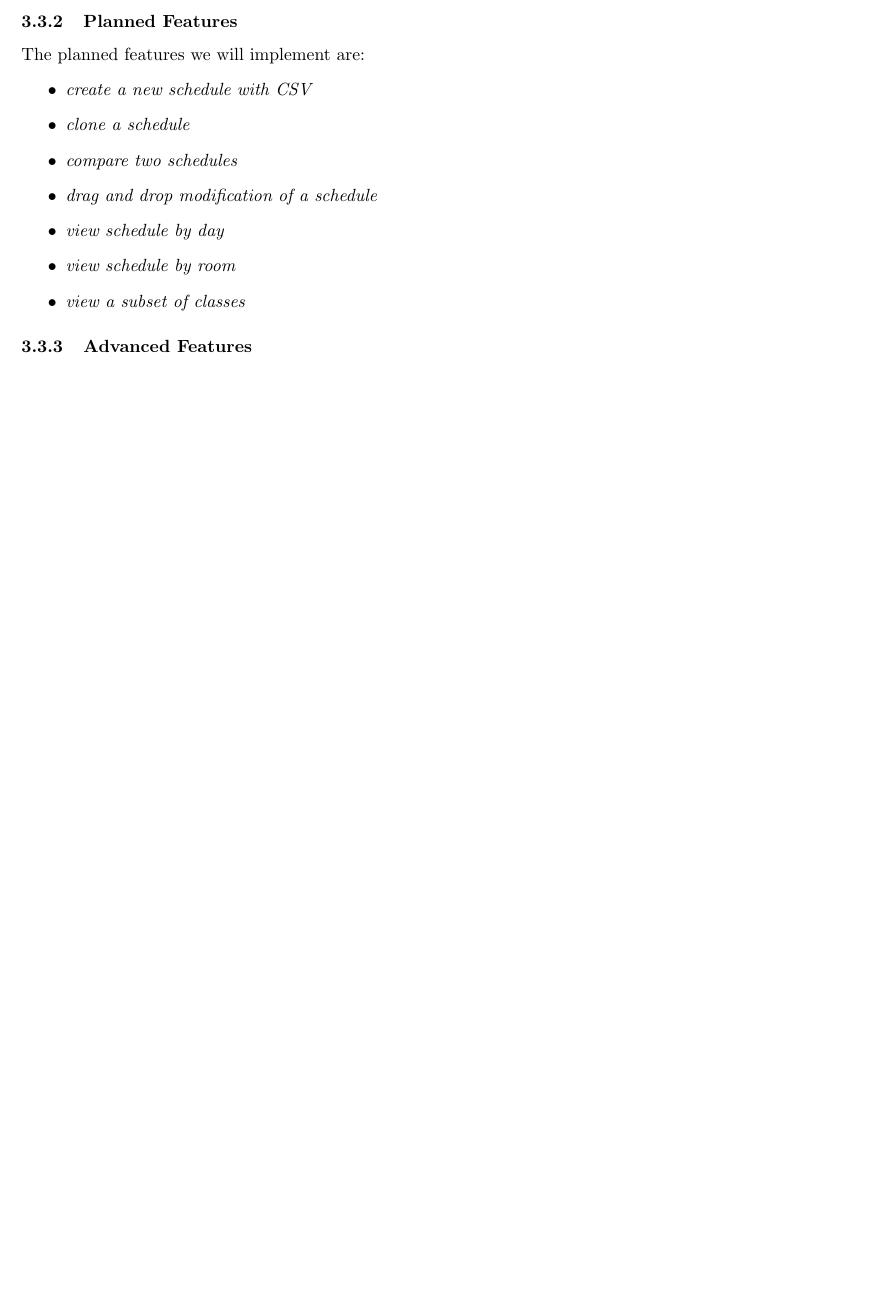
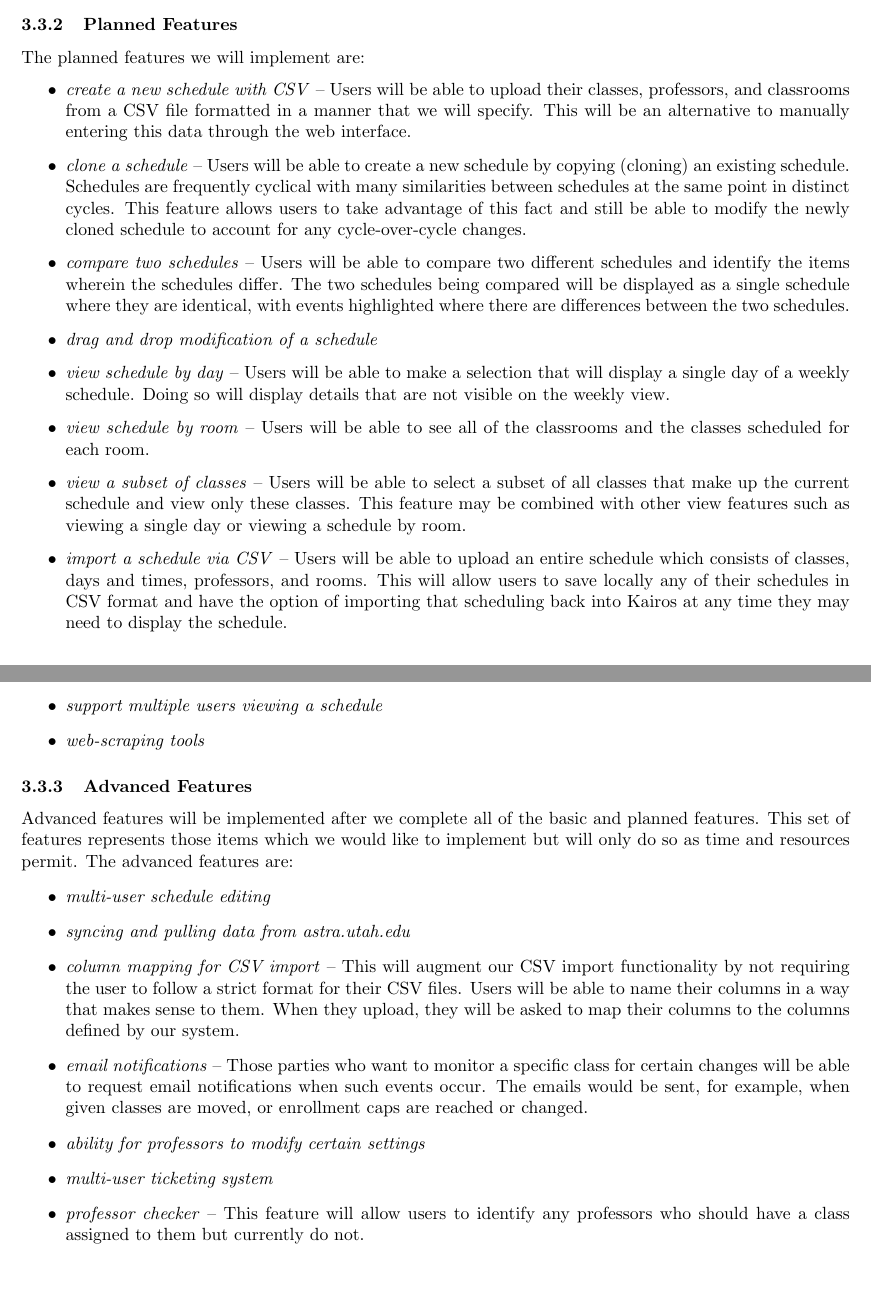
Before and after one commit to kairos-scheduling-software/design_doc, a LaTeX document (Team_Kairos.tex): part of page 7 of 17 before the commit and two parts of pages 7 and 8 of 18 after it, the two joined at a grey line, cut so that both start at the same text, the shorter picture padded with empty space. Compiled offline with pdfLaTeX.

Commit message:
writing sys arch section of dd

```diff
--- a/Team_Kairos.tex
+++ b/Team_Kairos.tex
@@ -288,17 +288,49 @@ read, understand, and solve.  We will include many code examples to help users g
 \subsubsection{Planned Features}
 The planned features we will implement are:
 \begin{itemize}
-\item \emph{create a new schedule with CSV}
-\item \emph{clone a schedule}
-\item \emph{compare two schedules}
-\item \emph{drag and drop modification of a schedule}
-\item \emph{view schedule by day}
-\item \emph{view schedule by room}
-\item \emph{view a subset of classes}
-
+\item \emph{create a new schedule with CSV} -- Users will be able to upload their classes, professors, and
+classrooms from a CSV file formatted in a manner that we will specify. This will be an alternative to manually
+entering this data through the web interface.
+\item \emph{clone a schedule} -- Users will be able to create a new schedule by copying (cloning) an existing
+schedule.  Schedules are frequently cyclical with many similarities between schedules at the same point in distinct
+cycles.  This feature allows users to take advantage of this fact and still be able to modify the newly cloned
+schedule to account for any cycle-over-cycle changes.
+\item \emph{compare two schedules} -- Users will be able to compare two different schedules and identify the items
+wherein the schedules differ.  The two schedules being compared will be displayed as a single schedule where they
+are identical, with events highlighted where there are differences between the two schedules.
+\item \emph{drag and drop modification of a schedule} %NATE IS SIGNED UP FOR THIS ITEM
+\item \emph{view schedule by day} -- Users will be able to make a selection that will display a single day of a
+weekly schedule.  Doing so will display details that are not visible on the weekly view.
+\item \emph{view schedule by room} -- Users will be able to see all of the classrooms and the classes scheduled for
+each room.
+\item \emph{view a subset of classes} -- Users will be able to select a subset of all classes that make up the
+current schedule and view only these classes.  This feature may be combined with other view features such as viewing
+a single day or viewing a schedule by room.
+\item \emph{import a schedule via CSV} -- Users will be able to upload an entire schedule which consists of classes,
+days and times, professors, and rooms. This will allow users to save locally any of their schedules in CSV format
+and have the option of importing that scheduling back into Kairos at any time they may need to display the schedule.
+\item \emph{support multiple users viewing a schedule} %WHO IS DOING THIS?
+\item \emph{web-scraping tools} %WHO IS DOING THIS?
 \end{itemize}
 
 \subsubsection{Advanced Features}
+Advanced features will be implemented after we complete all of the basic and planned features.  This set of features
+represents those items which we would like to implement but will only do so as time and resources permit.  The
+advanced features are:
+\begin{itemize}
+\item \emph{multi-user schedule editing} %NATE IS SIGNED UP FOR THIS ITEM
+\item \emph{syncing and pulling data from astra.utah.edu} %WHO IS DOING THIS?
+\item \emph{column mapping for CSV import} -- This will augment our CSV import functionality by not requiring the
+user to follow a strict format for their CSV files.  Users will be able to name their columns in a way that makes
+sense to them. When they upload, they will be asked to map their columns to the columns defined by our system.
+\item \emph{email notifications} -- Those parties who want to monitor a specific class for certain changes will be
+able to request email notifications when such events occur.  The emails would be sent, for example, when given
+classes are moved, or enrollment caps are reached or changed.
+\item \emph{ability for professors to modify certain settings} %WHO IS DOING THIS?
+\item \emph{multi-user ticketing system} %WHO IS DOING THIS?
+\item \emph{professor checker} -- This feature will allow users to identify any professors who should have a class
+assigned to them but currently do not.
+\end{itemize}
 
 \newpage
 
```
Also changed, not shown: Team_Kairos.pdf.
